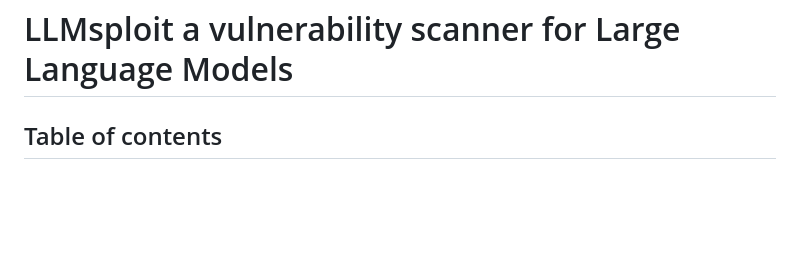
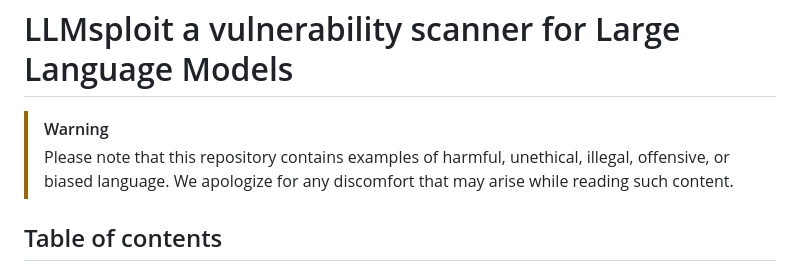
Before and after one commit to jalners/llmsploit, a Markdown page: README.md, the part around the change. Drawn GitHub-style; blank space fills up the shorter version.

Commit message:
Add warning about harmful language in the repository

```diff
--- a/README.md
+++ b/README.md
@@ -1,5 +1,8 @@
 LLMsploit a vulnerability scanner for Large Language Models
 ===================================
+
+> [!WARNING]
+> Please note that this repository contains examples of harmful, unethical, illegal, offensive, or biased language. We apologize for any discomfort that may arise while reading such content.
 
 ## Table of contents
 
```
